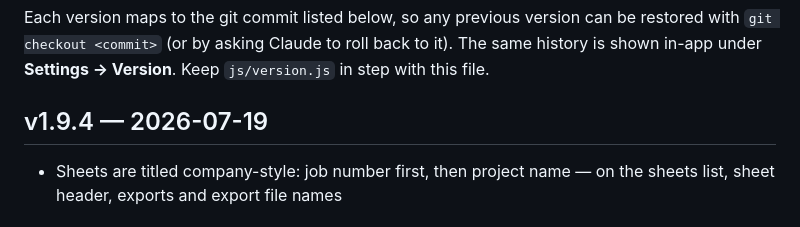
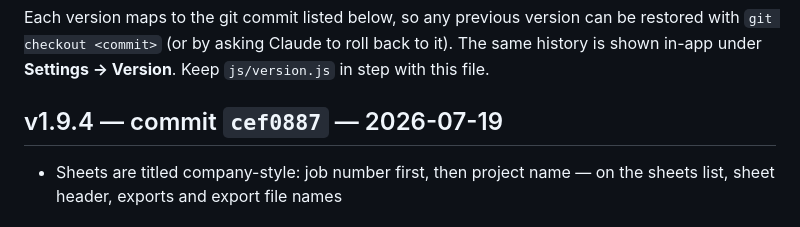
Before and after one commit to PedroACL-GIt/ACL-monitoring-site, a Markdown page: CHANGELOG.md, the part around the change. GitHub-like rendering.

Commit message:
Record v1.9.4 commit hash in changelog
Co-Authored-By: Claude Fable 5 <noreply@anthropic.com>
Claude-Session: https://claude.ai/code/session_01WH63mdrBM2eGYbpJECmQZe

```diff
--- a/CHANGELOG.md
+++ b/CHANGELOG.md
@@ -5,7 +5,7 @@ can be restored with `git checkout <commit>` (or by asking Claude to roll
 back to it). The same history is shown in-app under **Settings → Version**.
 Keep `js/version.js` in step with this file.
 
-## v1.9.4 — 2026-07-19
+## v1.9.4 — commit `cef0887` — 2026-07-19
 - Sheets are titled company-style: job number first, then project name — on
   the sheets list, sheet header, exports and export file names
 
```
